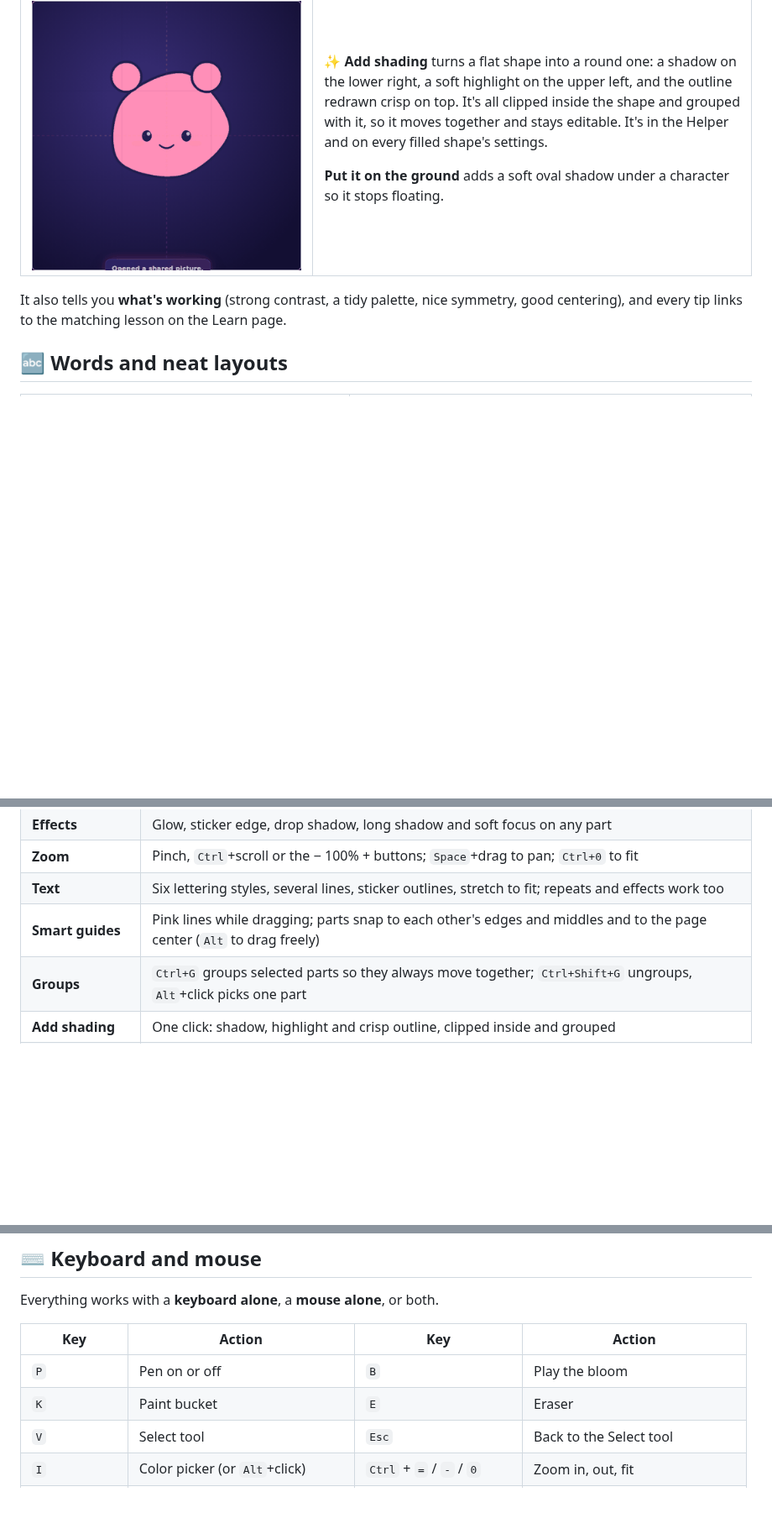
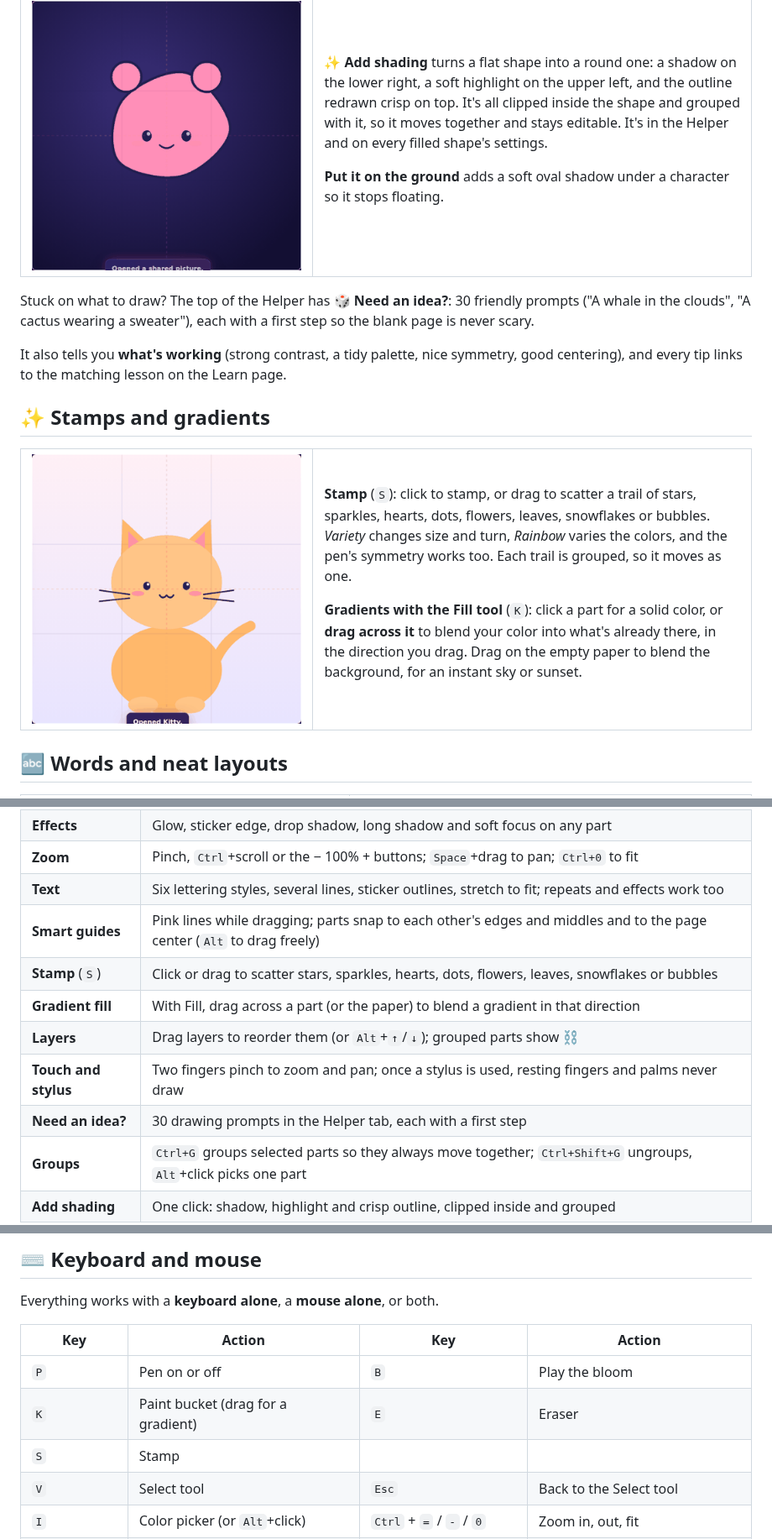
Before and after one commit to Normansrule/artful-drawing, a Markdown page: README.md, 3 parts joined by grey strips. Shown at 84% size. Drawn GitHub-style; pictures changed too: docs/media/stamp-gradient.gif (added); blank space fills up the shorter version.

Commit message:
v2.2: drag to reorder layers, touch pinch and palm rejection, drawing ideas

```diff
--- a/README.md
+++ b/README.md
@@ -110,7 +110,24 @@ Open the **Helper** tab while you draw. It looks at your drawing the way an art
 </tr>
 </table>
 
+Stuck on what to draw? The top of the Helper has **🎲 Need an idea?**: 30 friendly prompts ("A whale in the clouds", "A cactus wearing a sweater"), each with a first step so the blank page is never scary.
+
 It also tells you **what's working** (strong contrast, a tidy palette, nice symmetry, good centering), and every tip links to the matching lesson on the Learn page.
+
+## ✨ Stamps and gradients
+
+<table>
+<tr>
+<td width="40%"><img src="docs/media/stamp-gradient.gif" alt="Dragging the Fill tool down the page to blend a violet gradient sky, then dragging the Stamp tool to scatter a mirrored arc of sparkles and clicking to stamp flowers" width="100%"></td>
+<td width="60%" valign="top">
+
+**Stamp** (`S`): click to stamp, or drag to scatter a trail of stars, sparkles, hearts, dots, flowers, leaves, snowflakes or bubbles. *Variety* changes size and turn, *Rainbow* varies the colors, and the pen's symmetry works too. Each trail is grouped, so it moves as one.
+
+**Gradients with the Fill tool** (`K`): click a part for a solid color, or **drag across it** to blend your color into what's already there, in the direction you drag. Drag on the empty paper to blend the background, for an instant sky or sunset.
+
+</td>
+</tr>
+</table>
 
 ## 🔤 Words and neat layouts
 
@@ -249,6 +266,11 @@ Share these with anyone. They open the studio ready to go, with no menus to find
 | **Zoom** | Pinch, `Ctrl`+scroll or the − 100% + buttons; `Space`+drag to pan; `Ctrl+0` to fit |
 | **Text** | Six lettering styles, several lines, sticker outlines, stretch to fit; repeats and effects work too |
 | **Smart guides** | Pink lines while dragging; parts snap to each other's edges and middles and to the page center (`Alt` to drag freely) |
+| **Stamp** (`S`) | Click or drag to scatter stars, sparkles, hearts, dots, flowers, leaves, snowflakes or bubbles |
+| **Gradient fill** | With Fill, drag across a part (or the paper) to blend a gradient in that direction |
+| **Layers** | Drag layers to reorder them (or `Alt`+`↑`/`↓`); grouped parts show ⛓ |
+| **Touch and stylus** | Two fingers pinch to zoom and pan; once a stylus is used, resting fingers and palms never draw |
+| **Need an idea?** | 30 drawing prompts in the Helper tab, each with a first step |
 | **Groups** | `Ctrl+G` groups selected parts so they always move together; `Ctrl+Shift+G` ungroups, `Alt`+click picks one part |
 | **Add shading** | One click: shadow, highlight and crisp outline, clipped inside and grouped |
 | **Tour** | A one-minute spotlight tour of the studio (welcome screen, or the ? help) |
@@ -310,7 +332,8 @@ Everything works with a **keyboard alone**, a **mouse alone**, or both.
 | Key | Action | Key | Action |
 |---|---|---|---|
 | `P` | Pen on or off | `B` | Play the bloom |
-| `K` | Paint bucket | `E` | Eraser |
+| `K` | Paint bucket (drag for a gradient) | `E` | Eraser |
+| `S` | Stamp | | |
 | `V` | Select tool | `Esc` | Back to the Select tool |
 | `I` | Color picker (or `Alt`+click) | `Ctrl` + `=` / `-` / `0` | Zoom in, out, fit |
 | `Space` + drag | Look around when zoomed in | Pinch / `Ctrl`+scroll | Zoom around the pointer |
```
Also changed, not shown: other parts of README.md (+3 -1 lines), CHANGELOG.md (+11 -0 lines), 9 other files.
